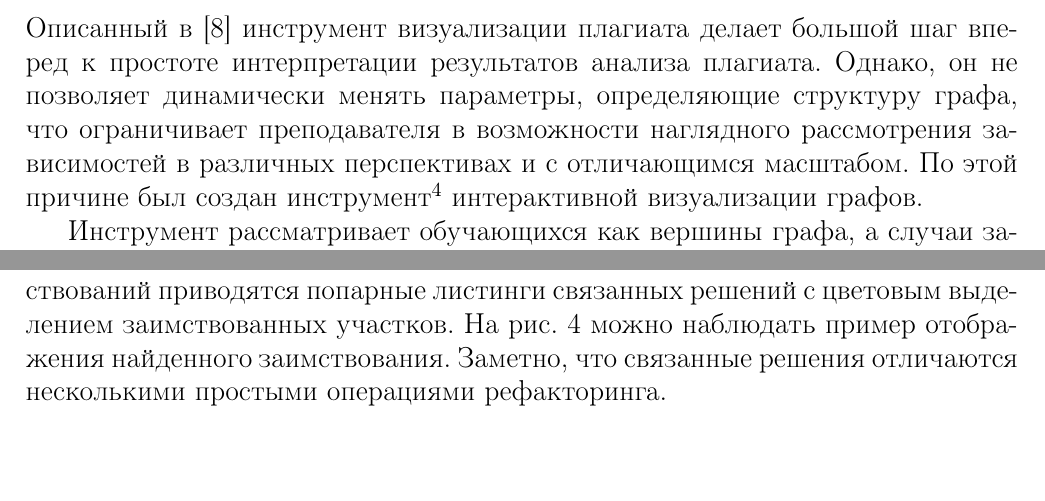
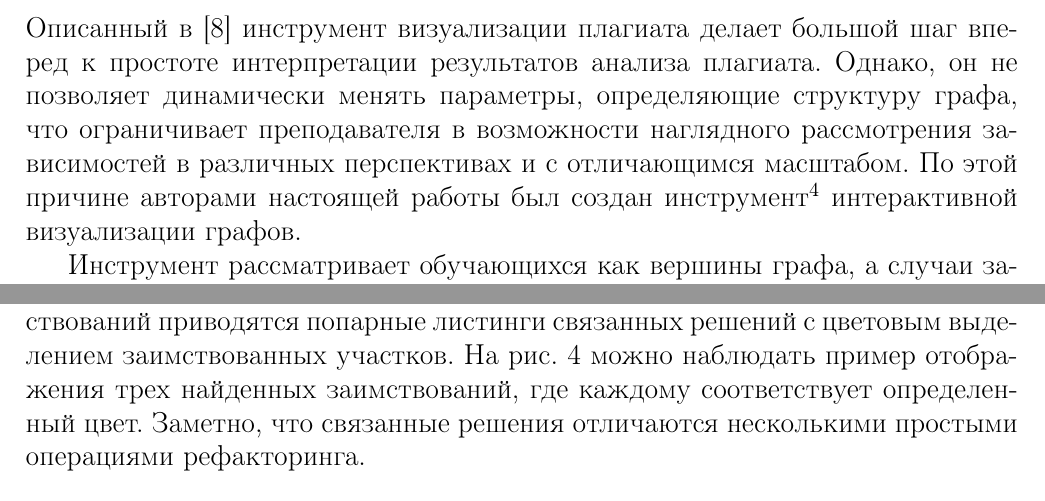
Before and after one commit to tcibinan/plagiarism_analysis_article, a LaTeX paper (main.tex): two parts of pages 6 and 11 of 15, joined at a grey line, cut so that both start at the same text. Compiled offline with pdfLaTeX.

Commit message:
Добавляет совсем немного правок по второй рецензии

```diff
--- a/main.tex
+++ b/main.tex
@@ -91,7 +91,7 @@ MOSS является бесплатным веб-сервисом поиска
 
 \subsubsection{Инструмент графовой визуализации}
 
-Описанный в \citep{plagiarismGraph}  инструмент визуализации плагиата делает большой шаг вперед к простоте интерпретации результатов анализа плагиата. Однако, он не позволяет динамически менять параметры, определяющие структуру графа, что ограничивает преподавателя в возможности наглядного рассмотрения зависимостей в различных перспективах и с отличающимся масштабом. По этой причине был создан инструмент\footnote{Инструмент интерактивной визуализации графов. \url{https://github.com/tcibinan/data2graph}} интерактивной визуализации графов.
+Описанный в \citep{plagiarismGraph}  инструмент визуализации плагиата делает большой шаг вперед к простоте интерпретации результатов анализа плагиата. Однако, он не позволяет динамически менять параметры, определяющие структуру графа, что ограничивает преподавателя в возможности наглядного рассмотрения зависимостей в различных перспективах и с отличающимся масштабом. По этой причине авторами настоящей работы был создан инструмент\footnote{Инструмент интерактивной визуализации графов. \url{https://github.com/tcibinan/data2graph}} интерактивной визуализации графов.
 
 Инструмент рассматривает обучающихся как вершины графа, а случаи заимствования как ребра графа, соединяющие двух различных обучающихся. В качестве веса ребра $w$ используется значение процента соответствующего заимствования, которое лежит в интервале $[0,100]$. Процент заимствования может составлять разную долю в исходном и скопированном решениях. На практике разница составляет единицы процентов, и для отображения выбирается наибольшее значение.
 
@@ -234,7 +234,7 @@ MOSS является бесплатным веб-сервисом поиска
 
 \subsection{Детальные отчеты}
 
-Ручная проверка заимствований является неотъемлемым элементом исследования результатов анализа плагиата. В качестве отображения найденных заимствований приводятся попарные листинги связанных решений с цветовым выделением заимствованных участков. На рис. \ref{fig:diff} можно наблюдать пример отображения найденного заимствования. Заметно, что связанные решения отличаются несколькими простыми операциями рефакторинга.
+Ручная проверка заимствований является неотъемлемым элементом исследования результатов анализа плагиата. В качестве отображения найденных заимствований приводятся попарные листинги связанных решений с цветовым выделением заимствованных участков. На рис. \ref{fig:diff} можно наблюдать пример отображения трех найденных заимствований, где каждому соответствует определенный цвет. Заметно, что связанные решения отличаются несколькими простыми операциями рефакторинга.
 
 \begin{figure}[h!]
 \centering
```
